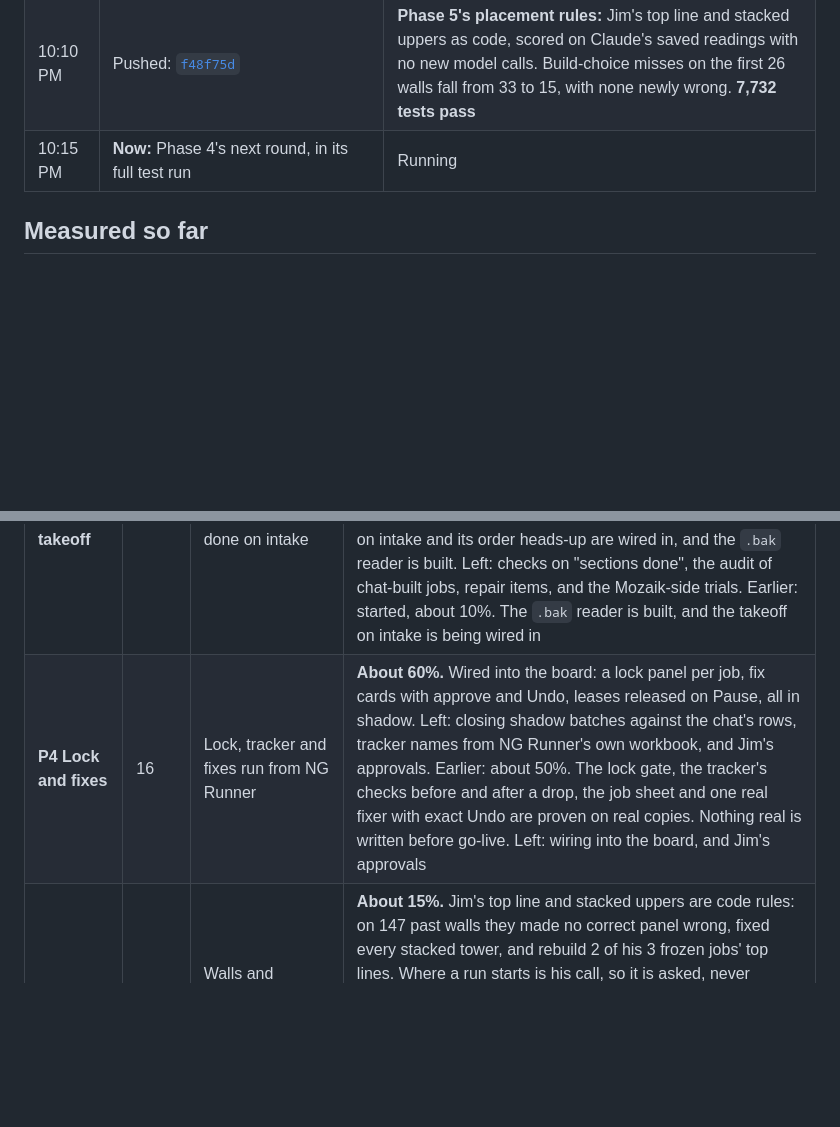
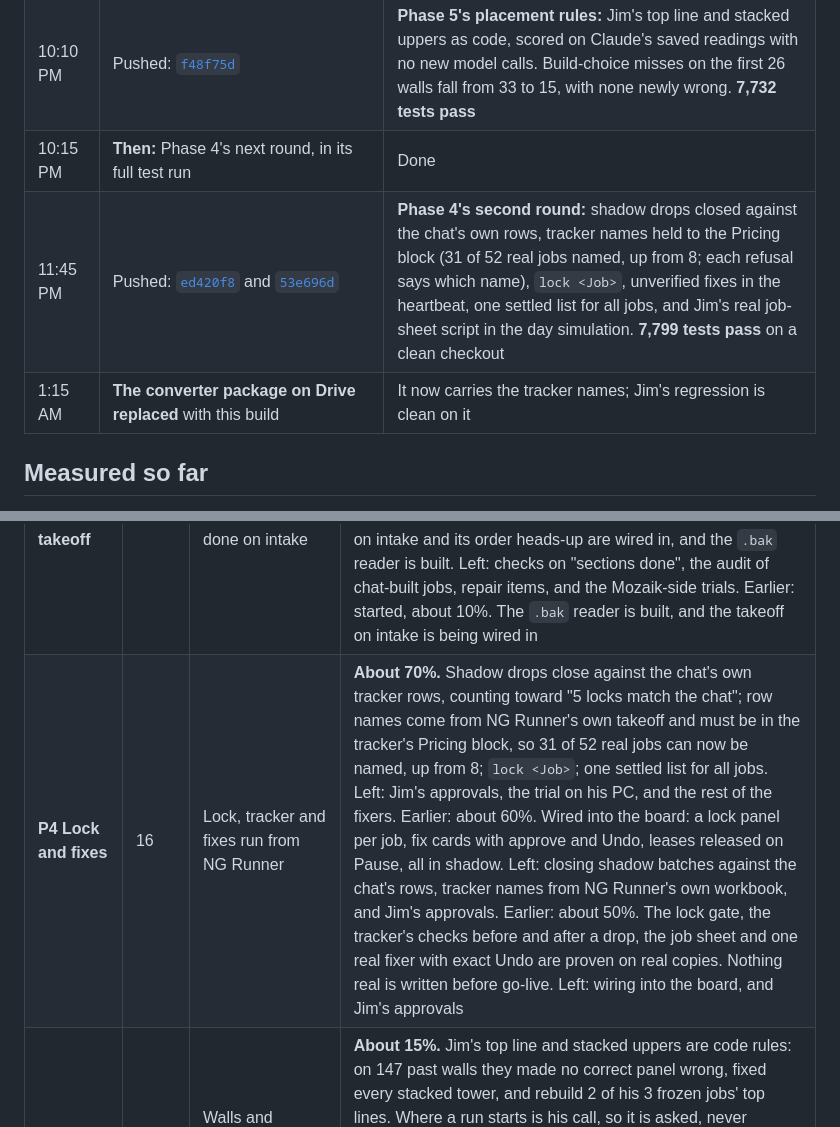
Before and after one commit to sulaiman013/NG-Runner, a Markdown page: README.md, 2 parts joined by grey strips. Drawn GitHub-style; blank space fills up the shorter version.

Commit message:
Record Phase 4's second round and the new converter package in the README

```diff
--- a/README.md
+++ b/README.md
@@ -355,7 +355,9 @@ Kickoff call with Jim, Mary, Nicole and Sulaiman. Jim hands over his IC-to-Mozai
 | 7:45 PM | **The converter package on Drive replaced** with this build | Jim's regression is clean on it; the earlier one is set aside |
 | 7:45 PM | **Started:** Phase 4's next round (shadow drops closed against the chat's own tracker rows, tracker names from NG Runner's workbook), and Phase 5's groundwork (Jim's build choices as code rules, scored on the 147 test walls) | Done |
 | 10:10 PM | Pushed: [`f48f75d`](https://github.com/sulaiman013/NG-Runner/commit/f48f75d) | **Phase 5's placement rules:** Jim's top line and stacked uppers as code, scored on Claude's saved readings with no new model calls. Build-choice misses on the first 26 walls fall from 33 to 15, with none newly wrong. **7,732 tests pass** |
-| 10:15 PM | **Now:** Phase 4's next round, in its full test run | Running |
+| 10:15 PM | **Then:** Phase 4's next round, in its full test run | Done |
+| 11:45 PM | Pushed: [`ed420f8`](https://github.com/sulaiman013/NG-Runner/commit/ed420f8) and [`53e696d`](https://github.com/sulaiman013/NG-Runner/commit/53e696d) | **Phase 4's second round:** shadow drops closed against the chat's own rows, tracker names held to the Pricing block (31 of 52 real jobs named, up from 8; each refusal says which name), `lock <Job>`, unverified fixes in the heartbeat, one settled list for all jobs, and Jim's real job-sheet script in the day simulation. **7,799 tests pass** on a clean checkout |
+| 1:15 AM | **The converter package on Drive replaced** with this build | It now carries the tracker names; Jim's regression is clean on it |
 
 ## Measured so far
 
@@ -448,7 +450,7 @@ From the design. Phases P0 to P3 are the committed scope. Each phase stands by i
 | **P1b Guards** | 11 | Read-only guards: the nest guard with DO NOT CUT, a lock pre-flight, an order heads-up | **Built, about 95%.** "Nest checked" is reached for real on the jobs that earn it. Left: a 30-minute Mozaik session with Jim, and proving it on his PC. Earlier: built, about 85%. Reads real programs and nests, runs Jim's two checks on a safe copy, and agrees with them on all 20 real materials for doubled holes. Left: the nest-to-design match (being built), and a 30-minute Mozaik session with Jim. Earlier note: What can run from Drive's programs and tracker is built, wired and pushed, and proven on the built app. The parts that read Mozaik's own files wait for Jim's toolkit zip |
 | **P2 One toolkit** | 18 | Shared tools go into Jim's chat, so it stops writing per-job scripts. A test on past jobs decides P5 | **About 80%.** The workbook equals the chat's on 14 recent jobs, and the converter is packaged for Jim's toolkit, passing his regression. Left: Jim's review and install of it, and the drawing test's last round. Earlier: about 55%. Adoption through Jim's regression, the check runner, the converter, the tracker inbox and the script comparison are built. Left: the workbook, delivering the shared tools into his toolkit, and the drawing test's model runs (they need a provider key). Earlier: started, about 35%. The shared converter (IC summary to takeoff), the tracker inbox writer and the script comparison are built. The drawing-reading test is built up to the model call, and waits for a provider key. Adopting Jim's toolkit through his own regression is being built |
 | **P3 Checks and takeoff** | 18 | Checks run on "sections done", and the takeoff is done on intake | **About 65%.** Wired into the board and supervisor, with `check <Job>` in the command box. Left: trials against the chat on Jim's PC, and the Mozaik-side parts. Earlier: about 55%. Jim's crosscheck runs on "sections done" and on Check now, each fault a board item with a ready chat line, and items can be settled. Left: wiring into the board, trials against chat on Jim's PC, and the Mozaik-side parts. Earlier: about 25%. The takeoff on intake and its order heads-up are wired in, and the `.bak` reader is built. Left: checks on "sections done", the audit of chat-built jobs, repair items, and the Mozaik-side trials. Earlier: started, about 10%. The `.bak` reader is built, and the takeoff on intake is being wired in |
-| **P4 Lock and fixes** | 16 | Lock, tracker and fixes run from NG Runner | **About 60%.** Wired into the board: a lock panel per job, fix cards with approve and Undo, leases released on Pause, all in shadow. Left: closing shadow batches against the chat's rows, tracker names from NG Runner's own workbook, and Jim's approvals. Earlier: about 50%. The lock gate, the tracker's checks before and after a drop, the job sheet and one real fixer with exact Undo are proven on real copies. Nothing real is written before go-live. Left: wiring into the board, and Jim's approvals |
+| **P4 Lock and fixes** | 16 | Lock, tracker and fixes run from NG Runner | **About 70%.** Shadow drops close against the chat's own tracker rows, counting toward "5 locks match the chat"; row names come from NG Runner's own takeoff and must be in the tracker's Pricing block, so 31 of 52 real jobs can now be named, up from 8; `lock <Job>`; one settled list for all jobs. Left: Jim's approvals, the trial on his PC, and the rest of the fixers. Earlier: about 60%. Wired into the board: a lock panel per job, fix cards with approve and Undo, leases released on Pause, all in shadow. Left: closing shadow batches against the chat's rows, tracker names from NG Runner's own workbook, and Jim's approvals. Earlier: about 50%. The lock gate, the tracker's checks before and after a drop, the job sheet and one real fixer with exact Undo are proven on real copies. Nothing real is written before go-live. Left: wiring into the board, and Jim's approvals |
 | **P5 Ready for sections** | 28, only on go | Walls and verticals built overnight, with an AI model only reading drawings and code confirming every value | **About 15%.** Jim's top line and stacked uppers are code rules: on 147 past walls they made no correct panel wrong, fixed every stacked tower, and rebuild 2 of his 3 frozen jobs' top lines. Where a run starts is his call, so it is asked, never guessed. Next: the builder itself, about 12 to 18 days. **Reader chosen: Claude** (10-31, evening). On 121 new walls it accepted 118, with small reading errors on 4 and none gross; tuned GPT-6 Luna accepted 57, with errors on 21 and gross misplacements on 6. Every wall still goes to Jim. Next: Jim's three build choices as code rules. Earlier, a conditional go (10-31): Claude reads every vertical's order, height and spacing right on 26 real walls; positions Jim chooses when he builds come from his rules. Being tested on 40 more jobs, and GPT-6 Luna is being tuned |
 
 **Jim's minutes per job, the design's estimate:**
```
Also changed, not shown: other parts of README.md (+1 -1 lines).
